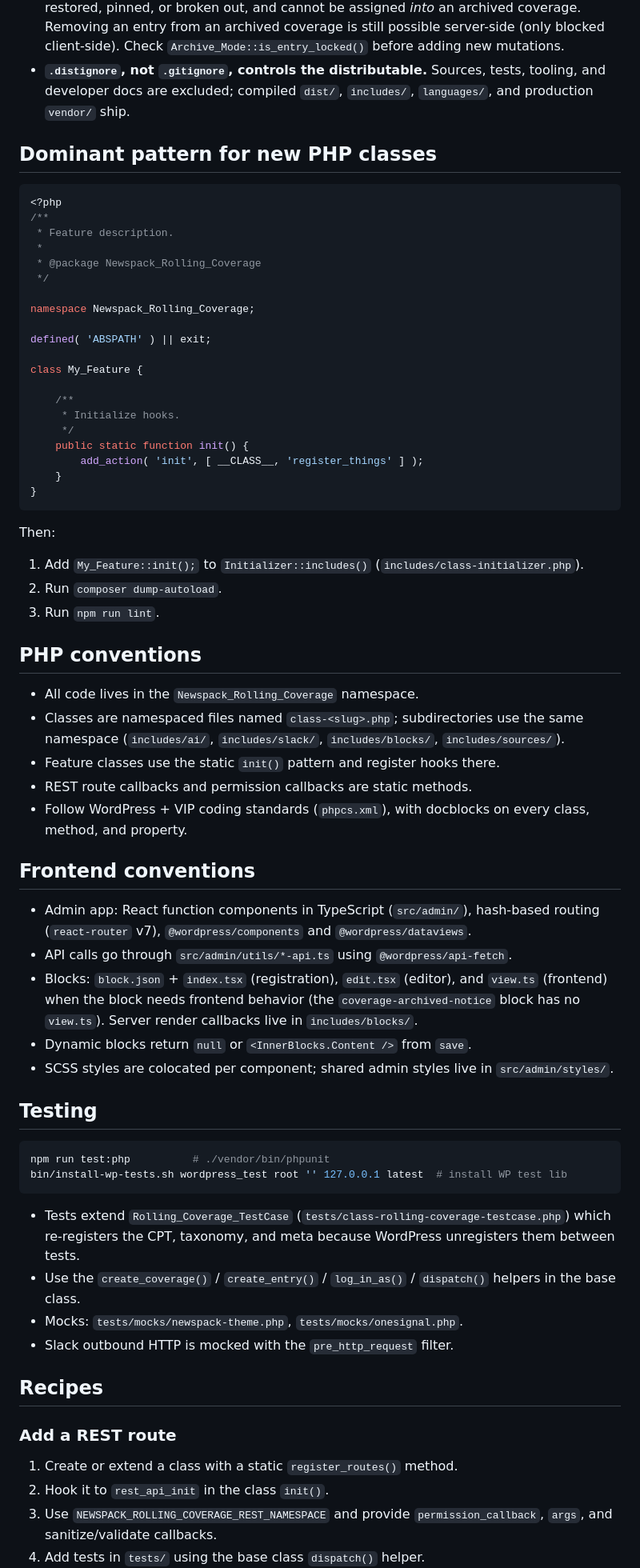
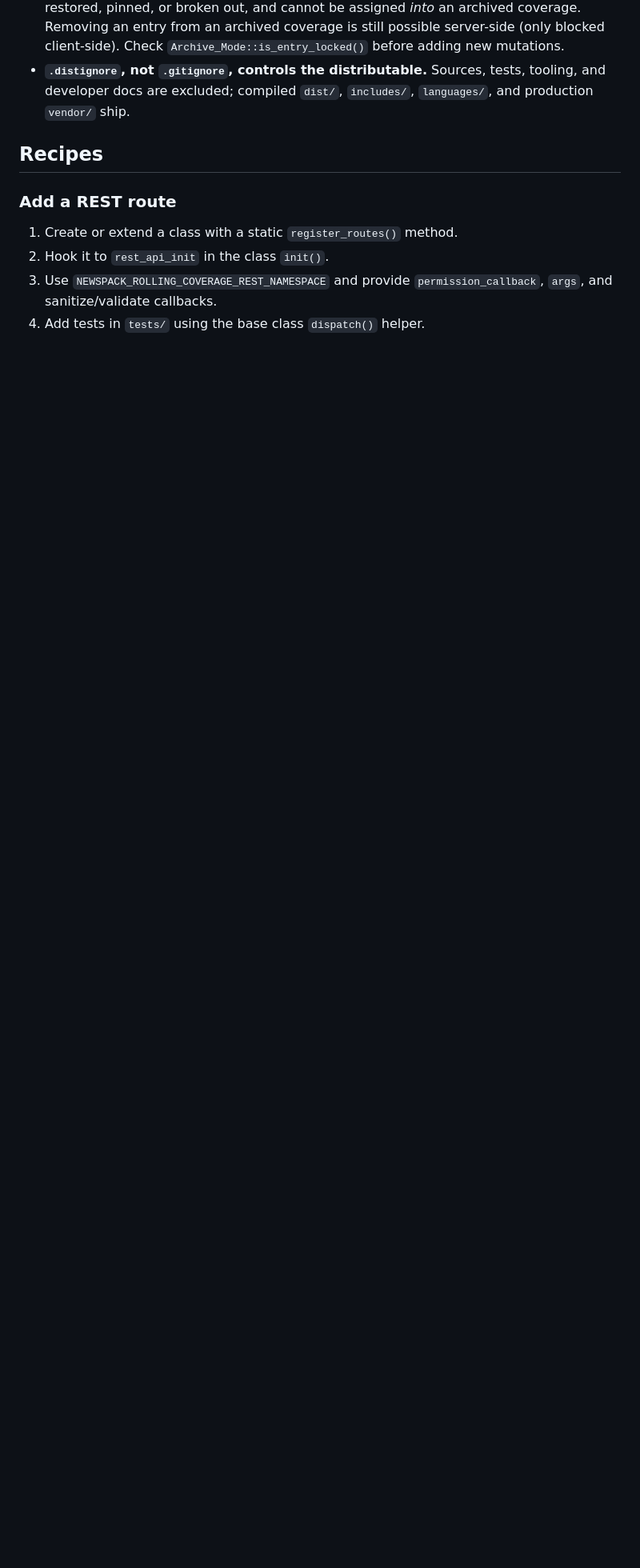
Before and after one commit to Automattic/newspack-rolling-coverage, a Markdown page: AGENTS.md, the part around one of its changes. Shown at 80% size. Drawn GitHub-style; blank space fills up the shorter version.

````diff
--- a/AGENTS.md
+++ b/AGENTS.md
@@ -58,77 +170,6 @@ end-user feature overview.
   tests, tooling, and developer docs are excluded; compiled `dist/`, `includes/`,
   `languages/`, and production `vendor/` ship.
 
-## Dominant pattern for new PHP classes
-
-```php
-<?php
-/**
- * Feature description.
- *
- * @package Newspack_Rolling_Coverage
- */
-
-namespace Newspack_Rolling_Coverage;
-
-defined( 'ABSPATH' ) || exit;
-
-class My_Feature {
-
-	/**
-	 * Initialize hooks.
-	 */
-	public static function init() {
-		add_action( 'init', [ __CLASS__, 'register_things' ] );
-	}
-}
-```
-
-Then:
-
-1. Add `My_Feature::init();` to `Initializer::includes()`
-   (`includes/class-initializer.php`).
-2. Run `composer dump-autoload`.
-3. Run `npm run lint`.
-
-## PHP conventions
-
-- All code lives in the `Newspack_Rolling_Coverage` namespace.
-- Classes are namespaced files named `class-<slug>.php`; subdirectories use the
-  same namespace (`includes/ai/`, `includes/slack/`, `includes/blocks/`,
-  `includes/sources/`).
-- Feature classes use the static `init()` pattern and register hooks there.
-- REST route callbacks and permission callbacks are static methods.
-- Follow WordPress + VIP coding standards (`phpcs.xml`), with docblocks on every
-  class, method, and property.
-
-## Frontend conventions
-
-- Admin app: React function components in TypeScript (`src/admin/`), hash-based
-  routing (`react-router` v7), `@wordpress/components` and `@wordpress/dataviews`.
-- API calls go through `src/admin/utils/*-api.ts` using `@wordpress/api-fetch`.
-- Blocks: `block.json` + `index.tsx` (registration), `edit.tsx` (editor), and
-  `view.ts` (frontend) when the block needs frontend behavior (the
-  `coverage-archived-notice` block has no `view.ts`). Server render callbacks
-  live in `includes/blocks/`.
-- Dynamic blocks return `null` or `<InnerBlocks.Content />` from `save`.
-- SCSS styles are colocated per component; shared admin styles live in
-  `src/admin/styles/`.
-
-## Testing
-
-```bash
-npm run test:php          # ./vendor/bin/phpunit
-bin/install-wp-tests.sh wordpress_test root '' 127.0.0.1 latest  # install WP test lib
-```
-
-- Tests extend `Rolling_Coverage_TestCase` (`tests/class-rolling-coverage-testcase.php`)
-  which re-registers the CPT, taxonomy, and meta because WordPress unregisters
-  them between tests.
-- Use the `create_coverage()` / `create_entry()` / `log_in_as()` / `dispatch()`
-  helpers in the base class.
-- Mocks: `tests/mocks/newspack-theme.php`, `tests/mocks/onesignal.php`.
-- Slack outbound HTTP is mocked with the `pre_http_request` filter.
-
 ## Recipes
 
 ### Add a REST route
````
Also changed, not shown: other parts of AGENTS.md (+120 -9 lines), .github/copilot-instructions.md (added, +1 -0 lines).
